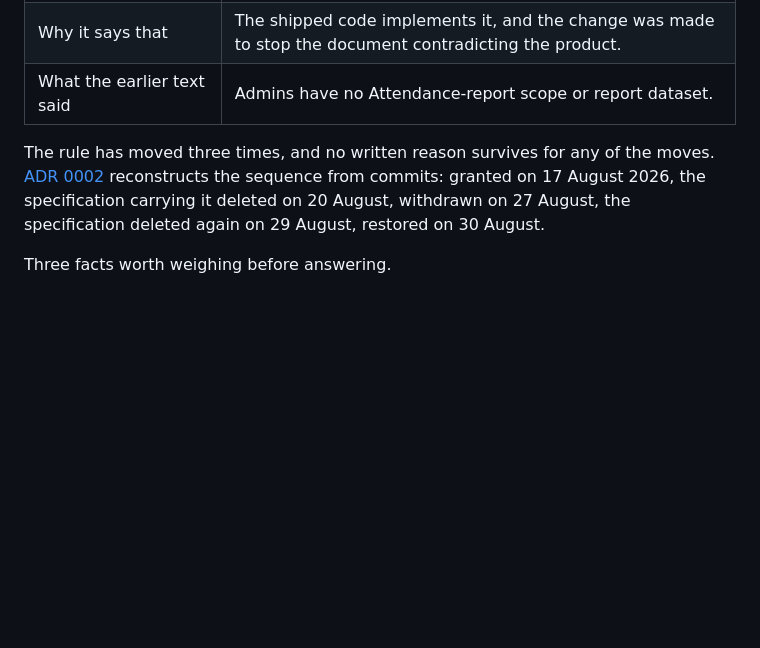
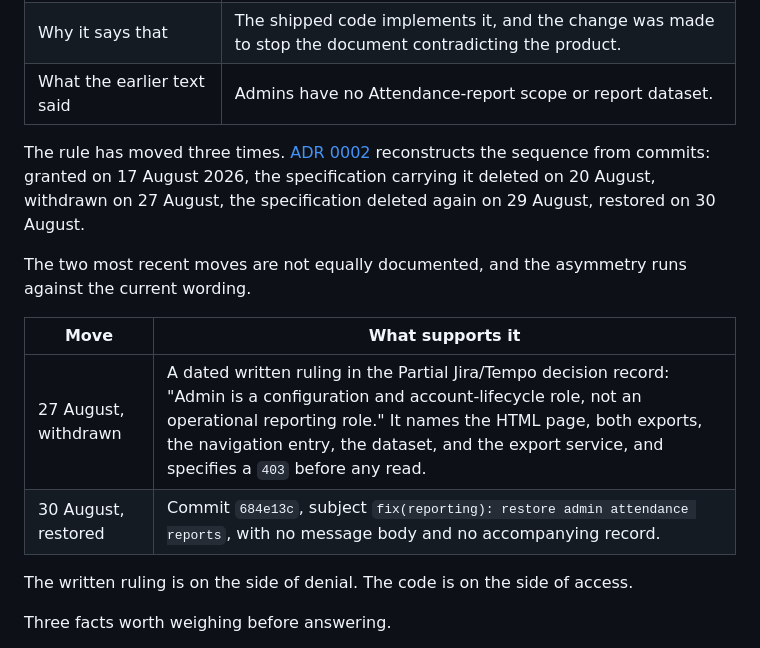
Before and after one commit to Loc-LX/LabTimeSheet, a Markdown page: docs/requirements/open-decisions.md, the part around one of its changes. GitHub-like rendering; blank space fills up the shorter version.

```diff
--- a/docs/requirements/open-decisions.md
+++ b/docs/requirements/open-decisions.md
@@ -32,11 +32,21 @@ settle a business rule, and it should not have been.
 | Why it says that | The shipped code implements it, and the change was made to stop the document contradicting the product. |
 | What the earlier text said | Admins have no Attendance-report scope or report dataset. |
 
-The rule has moved three times, and no written reason survives for any of the
-moves. [ADR 0002](../adr/0002-admin-attendance-report-scope.md) reconstructs the
+The rule has moved three times.
+[ADR 0002](../adr/0002-admin-attendance-report-scope.md) reconstructs the
 sequence from commits: granted on 17 August 2026, the specification carrying it
 deleted on 20 August, withdrawn on 27 August, the specification deleted again on
 29 August, restored on 30 August.
+
+The two most recent moves are not equally documented, and the asymmetry runs
+against the current wording.
+
+| Move | What supports it |
+|---|---|
+| 27 August, withdrawn | A dated written ruling in the Partial Jira/Tempo decision record: "Admin is a configuration and account-lifecycle role, not an operational reporting role." It names the HTML page, both exports, the navigation entry, the dataset, and the export service, and specifies a `403` before any read. |
+| 30 August, restored | Commit `684e13c`, subject `fix(reporting): restore admin attendance reports`, with no message body and no accompanying record. |
+
+The written ruling is on the side of denial. The code is on the side of access.
 
 Three facts worth weighing before answering.
 
```
Also changed, not shown: other parts of docs/requirements/open-decisions.md (+39 -9 lines).
